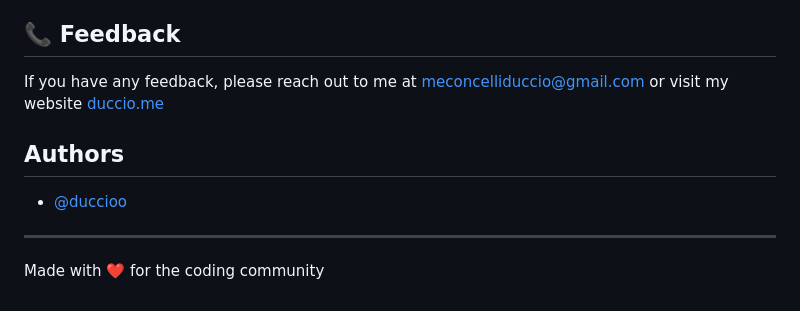
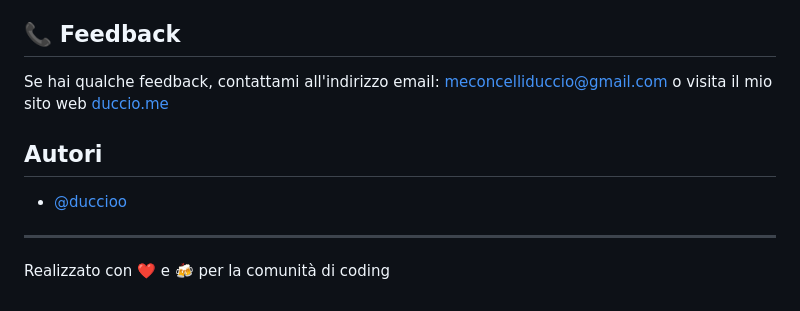
Before and after one commit to Duccioo/Alcohol-JAM-2025, a Markdown page: README.md, the part around one of its changes. GitHub-like rendering.

```diff
--- a/README.md
+++ b/README.md
@@ -165,13 +169,13 @@ Contributions are welcome! Feel free to submit issues or pull requests to improv
 
 ## 📞 Feedback
 
-If you have any feedback, please reach out to me at meconcelliduccio@gmail.com or visit my website
+Se hai qualche feedback, contattami all'indirizzo email: meconcelliduccio@gmail.com o visita il mio sito web
 [duccio.me](https://duccio.me)
 
-## Authors
+## Autori
 
 - [@duccioo](https://github.com/Duccioo)
 
 ---
 
-Made with ❤️ for the coding community
+Realizzato con ❤️ e 🍻 per la comunità di coding
```
Also changed, not shown: other parts of README.md (+69 -65 lines).
